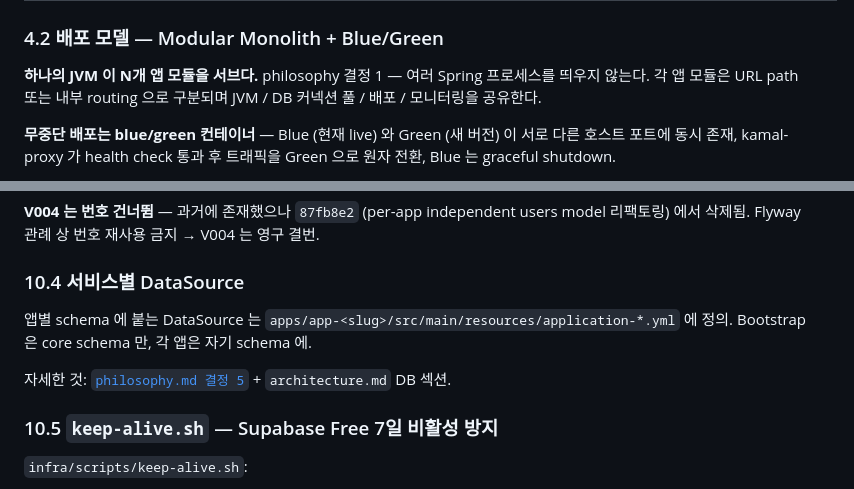
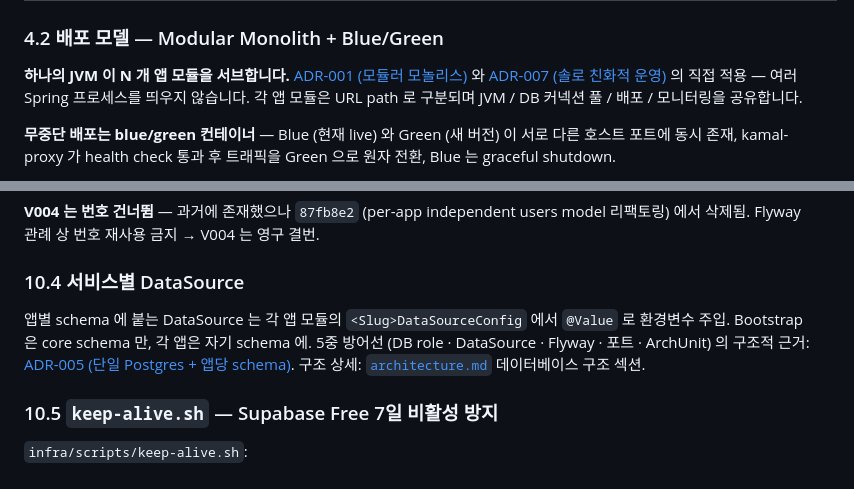
Before and after one commit to storkspear/spring-backend-template-docs-viewer, a Markdown page: docs/infra/infrastructure.md, 2 parts joined by grey strips. Drawn GitHub-style.

```diff
--- a/docs/infra/infrastructure.md
+++ b/docs/infra/infrastructure.md
@@ -152,7 +150,7 @@ docker compose -f infra/docker-compose.dev.yml up -d postgres minio
 
 ### 4.2 배포 모델 — Modular Monolith + Blue/Green
 
-**하나의 JVM 이 N개 앱 모듈을 서브다.** philosophy 결정 1 — 여러 Spring 프로세스를 띄우지 않는다. 각 앱 모듈은 URL path 또는 내부 routing 으로 구분되며 JVM / DB 커넥션 풀 / 배포 / 모니터링을 공유한다.
+**하나의 JVM 이 N 개 앱 모듈을 서브합니다.** [ADR-001 (모듈러 모놀리스)](../journey/philosophy/adr-001-modular-monolith.md) 와 [ADR-007 (솔로 친화적 운영)](../journey/philosophy/adr-007-solo-friendly-operations.md) 의 직접 적용 — 여러 Spring 프로세스를 띄우지 않습니다. 각 앱 모듈은 URL path 로 구분되며 JVM / DB 커넥션 풀 / 배포 / 모니터링을 공유합니다.
 
 **무중단 배포는 blue/green 컨테이너** — Blue (현재 live) 와 Green (새 버전) 이 서로 다른 호스트 포트에 동시 존재, kamal-proxy 가 health check 통과 후 트래픽을 Green 으로 원자 전환, Blue 는 graceful shutdown.
 
@@ -328,9 +326,7 @@ V009__add_devices_updated_at.sql
 
 ### 10.4 서비스별 DataSource
 
-앱별 schema 에 붙는 DataSource 는 `apps/app-<slug>/src/main/resources/application-*.yml` 에 정의. Bootstrap 은 core schema 만, 각 앱은 자기 schema 에.
-
-자세한 것: [`philosophy.md 결정 5`](../journey/philosophy.md) + `architecture.md` DB 섹션.
+앱별 schema 에 붙는 DataSource 는 각 앱 모듈의 `<Slug>DataSourceConfig` 에서 `@Value` 로 환경변수 주입. Bootstrap 은 core schema 만, 각 앱은 자기 schema 에. 5중 방어선 (DB role · DataSource · Flyway · 포트 · ArchUnit) 의 구조적 근거: [ADR-005 (단일 Postgres + 앱당 schema)](../journey/philosophy/adr-005-db-schema-isolation.md). 구조 상세: [`architecture.md`](../journey/architecture.md) 데이터베이스 구조 섹션.
 
 ### 10.5 `keep-alive.sh` — Supabase Free 7일 비활성 방지
 
```
Also changed, not shown: other parts of docs/infra/infrastructure.md (+36 -25 lines).
